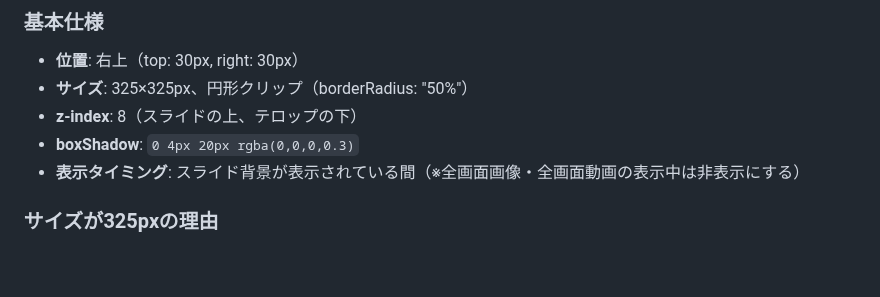
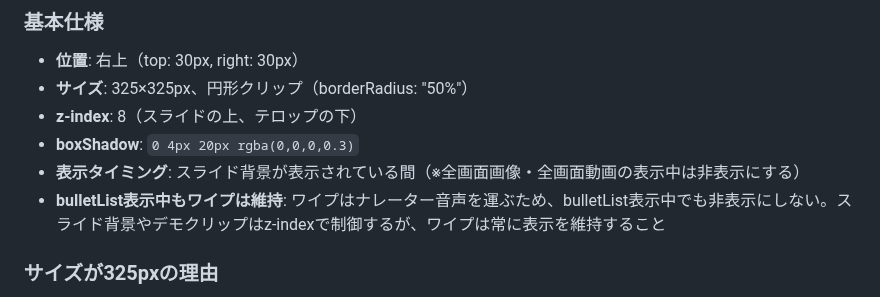
Before and after one commit to coachnaoki/naoki-blueprint, a Markdown page: my-video-template/CLAUDE.md, the part around the change. Drawn GitHub-style; blank space fills up the shorter version.

Commit message:
ワイプbulletList維持ルール追加 + step20にffmpeg trim+concatカット手順追加
Co-Authored-By: Claude Opus 4.6 <noreply@anthropic.com>

```diff
--- a/my-video-template/CLAUDE.md
+++ b/my-video-template/CLAUDE.md
@@ -653,6 +653,7 @@ const ProfileCard: React.FC = () => {
 - **z-index**: 8（スライドの上、テロップの下）
 - **boxShadow**: `0 4px 20px rgba(0,0,0,0.3)`
 - **表示タイミング**: スライド背景が表示されている間（※全画面画像・全画面動画の表示中は非表示にする）
+- **bulletList表示中もワイプは維持**: ワイプはナレーター音声を運ぶため、bulletList表示中でも非表示にしない。スライド背景やデモクリップはz-indexで制御するが、ワイプは常に表示を維持すること
 
 ### サイズが325pxの理由
 280pxだと `objectPosition` + `scale` の組み合わせが極端な場合に**動画フレームの端が円の隅に灰色の角として露出する**。325pxにすることで `object-fit: cover` の計算が変わり、端の露出を防げる。
```
Also changed, not shown: 1 other file.
